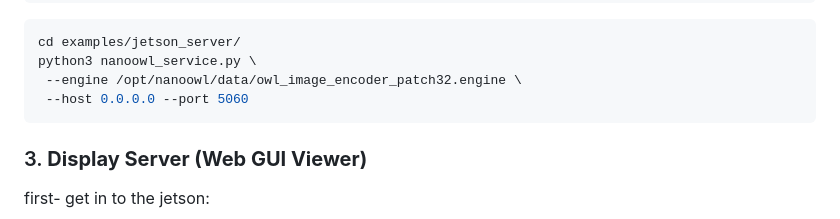
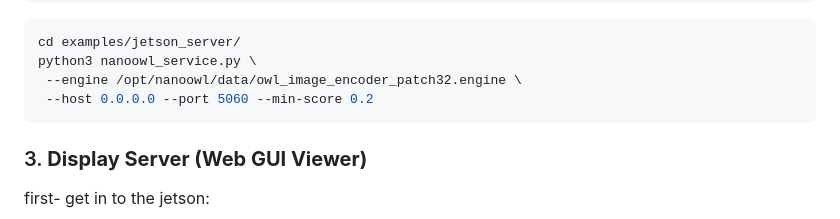
Before and after one commit to sparx-mth/NanoLLM_VILA_and_OWL, a Markdown page: README.md, the part around the change. GitHub-like rendering.

````diff
--- a/README.md
+++ b/README.md
@@ -90,7 +90,7 @@ sudo docker run -it --network host nanoowl_new:v1.4 /bin/bash
 cd examples/jetson_server/
 python3 nanoowl_service.py \
   --engine /opt/nanoowl/data/owl_image_encoder_patch32.engine \
-  --host 0.0.0.0 --port 5060
+  --host 0.0.0.0 --port 5060 --min-score 0.2
 ```
 
 ### 3. **Display Server (Web GUI Viewer)**
````
